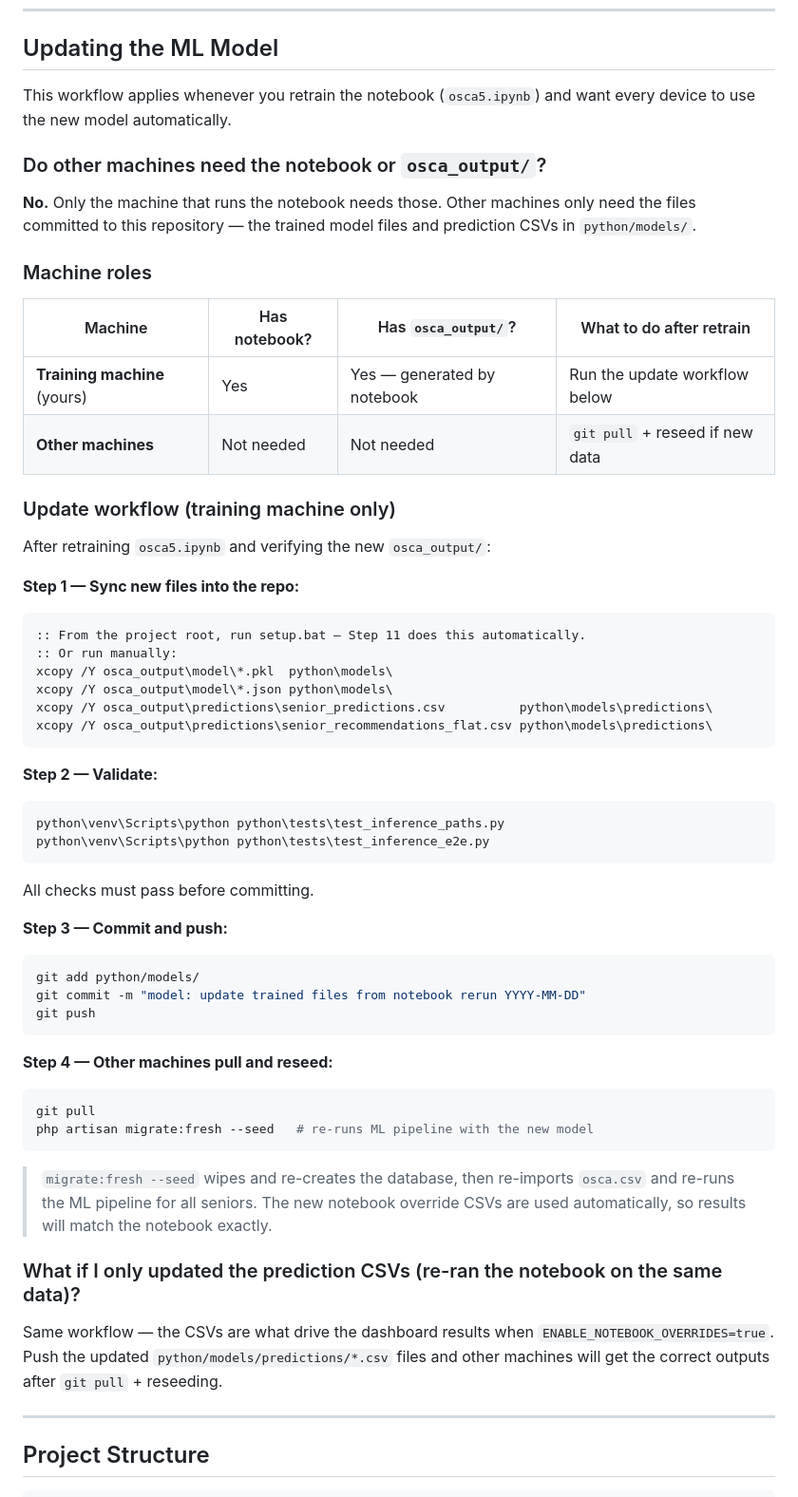
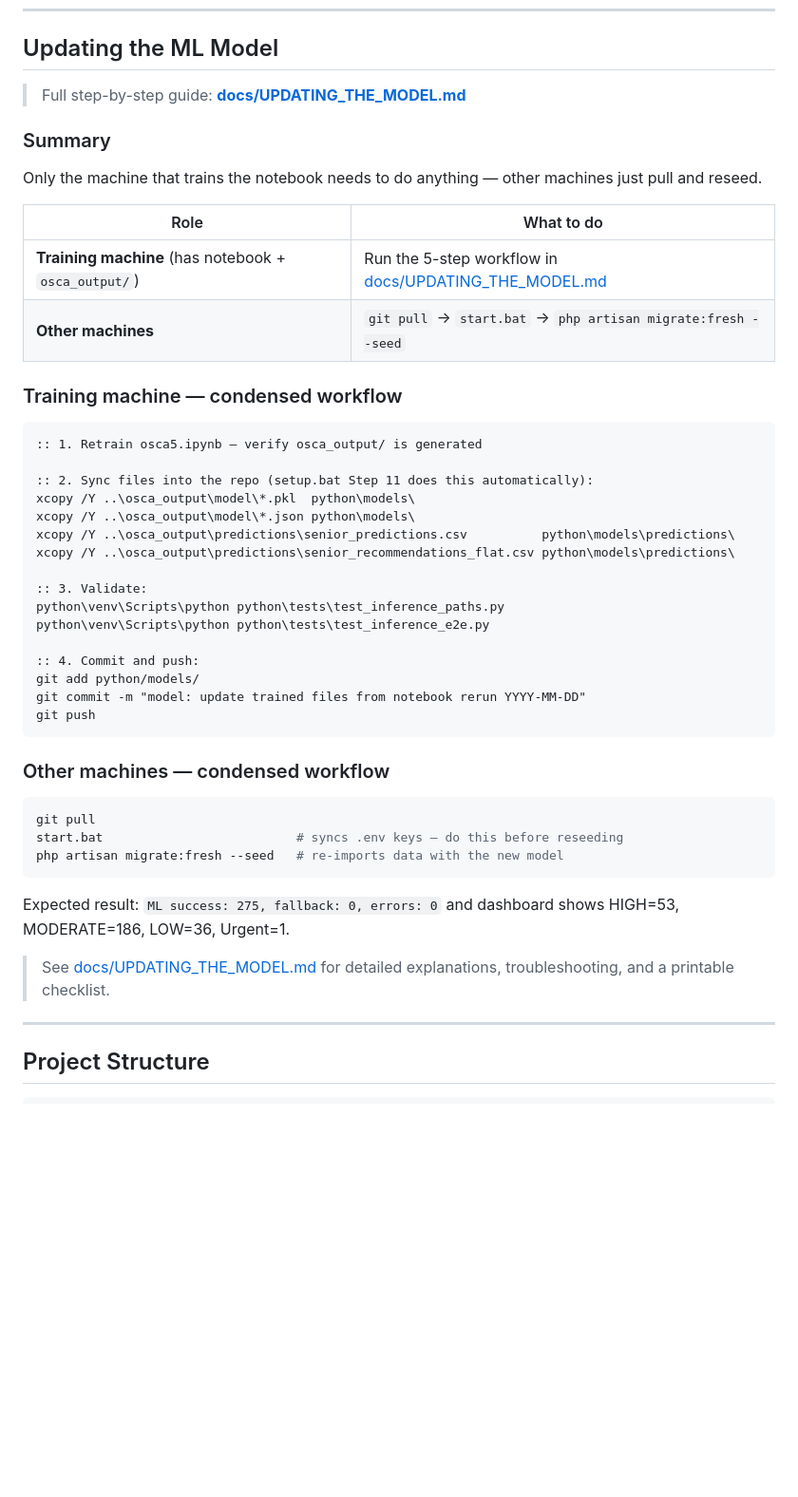
Before and after one commit to somarjez/osca-agesense, a Markdown page: README.md, the part around one of its changes. Shown at 95% size. Rendered like a GitHub page; blank space fills up the shorter version.

````diff
--- a/README.md
+++ b/README.md
@@ -458,63 +458,49 @@ All trained model files are committed to the repository under `python/models/`.
 
 ## Updating the ML Model
 
-This workflow applies whenever you retrain the notebook (`osca5.ipynb`) and want every device to use the new model automatically.
+> Full step-by-step guide: **[docs/UPDATING_THE_MODEL.md](docs/UPDATING_THE_MODEL.md)**
 
-### Do other machines need the notebook or `osca_output/`?
+### Summary
 
-**No.** Only the machine that runs the notebook needs those. Other machines only need the files committed to this repository — the trained model files and prediction CSVs in `python/models/`.
+Only the machine that trains the notebook needs to do anything — other machines just pull and reseed.
 
-### Machine roles
+| Role | What to do |
+|---|---|
+| **Training machine** (has notebook + `osca_output/`) | Run the 5-step workflow in [docs/UPDATING_THE_MODEL.md](docs/UPDATING_THE_MODEL.md) |
+| **Other machines** | `git pull` → `start.bat` → `php artisan migrate:fresh --seed` |
 
-| Machine | Has notebook? | Has `osca_output/`? | What to do after retrain |
-|---|---|---|---|
-| **Training machine** (yours) | Yes | Yes — generated by notebook | Run the update workflow below |
-| **Other machines** | Not needed | Not needed | `git pull` + reseed if new data |
-
-### Update workflow (training machine only)
-
-After retraining `osca5.ipynb` and verifying the new `osca_output/`:
-
-**Step 1 — Sync new files into the repo:**
+### Training machine — condensed workflow
 
 ```bat
-:: From the project root, run setup.bat — Step 11 does this automatically.
-:: Or run manually:
-xcopy /Y osca_output\model\*.pkl  python\models\
-xcopy /Y osca_output\model\*.json python\models\
-xcopy /Y osca_output\predictions\senior_predictions.csv          python\models\predictions\
-xcopy /Y osca_output\predictions\senior_recommendations_flat.csv python\models\predictions\
-```
+:: 1. Retrain osca5.ipynb — verify osca_output/ is generated
 
-**Step 2 — Validate:**
+:: 2. Sync files into the repo (setup.bat Step 11 does this automatically):
+xcopy /Y ..\osca_output\model\*.pkl  python\models\
+xcopy /Y ..\osca_output\model\*.json python\models\
+xcopy /Y ..\osca_output\predictions\senior_predictions.csv          python\models\predictions\
+xcopy /Y ..\osca_output\predictions\senior_recommendations_flat.csv python\models\predictions\
 
-```bat
+:: 3. Validate:
 python\venv\Scripts\python python\tests\test_inference_paths.py
 python\venv\Scripts\python python\tests\test_inference_e2e.py
-```
 
-All checks must pass before committing.
-
-**Step 3 — Commit and push:**
-
-```bash
+:: 4. Commit and push:
 git add python/models/
 git commit -m "model: update trained files from notebook rerun YYYY-MM-DD"
 git push
 ```
 
-**Step 4 — Other machines pull and reseed:**
+### Other machines — condensed workflow
 
 ```bash
 git pull
-php artisan migrate:fresh --seed   # re-runs ML pipeline with the new model
+start.bat                          # syncs .env keys — do this before reseeding
+php artisan migrate:fresh --seed   # re-imports data with the new model
 ```
 
-> `migrate:fresh --seed` wipes and re-creates the database, then re-imports `osca.csv` and re-runs the ML pipeline for all seniors. The new notebook override CSVs are used automatically, so results will match the notebook exactly.
+Expected result: `ML success: 275, fallback: 0, errors: 0` and dashboard shows HIGH=53, MODERATE=186, LOW=36, Urgent=1.
 
-### What if I only updated the prediction CSVs (re-ran the notebook on the same data)?
-
-Same workflow — the CSVs are what drive the dashboard results when `ENABLE_NOTEBOOK_OVERRIDES=true`. Push the updated `python/models/predictions/*.csv` files and other machines will get the correct outputs after `git pull` + reseeding.
+> See [docs/UPDATING_THE_MODEL.md](docs/UPDATING_THE_MODEL.md) for detailed explanations, troubleshooting, and a printable checklist.
 
 ---
 
````
Also changed, not shown: other parts of README.md (+4 -1 lines), docs/UPDATING_THE_MODEL.md (added, +339 -0 lines).
